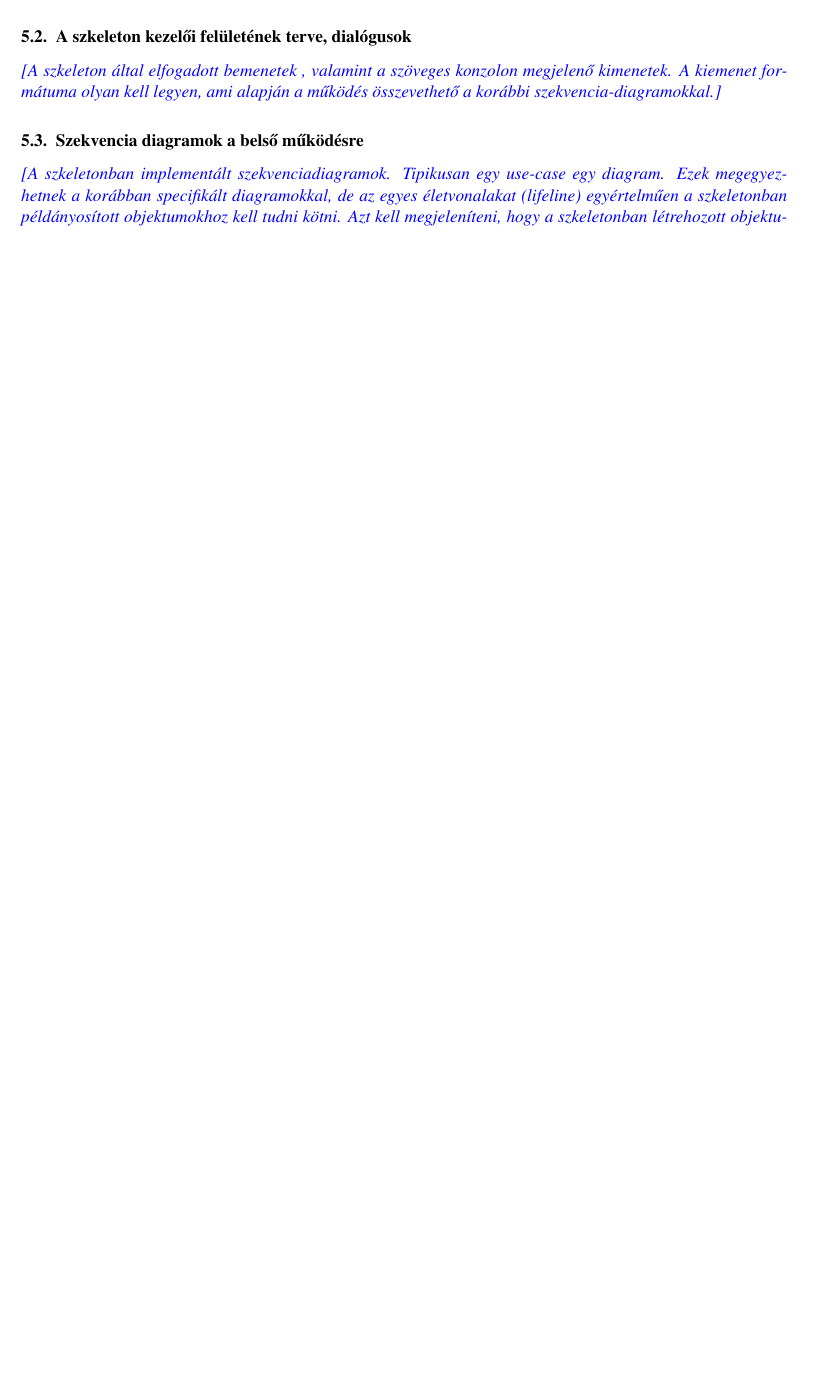
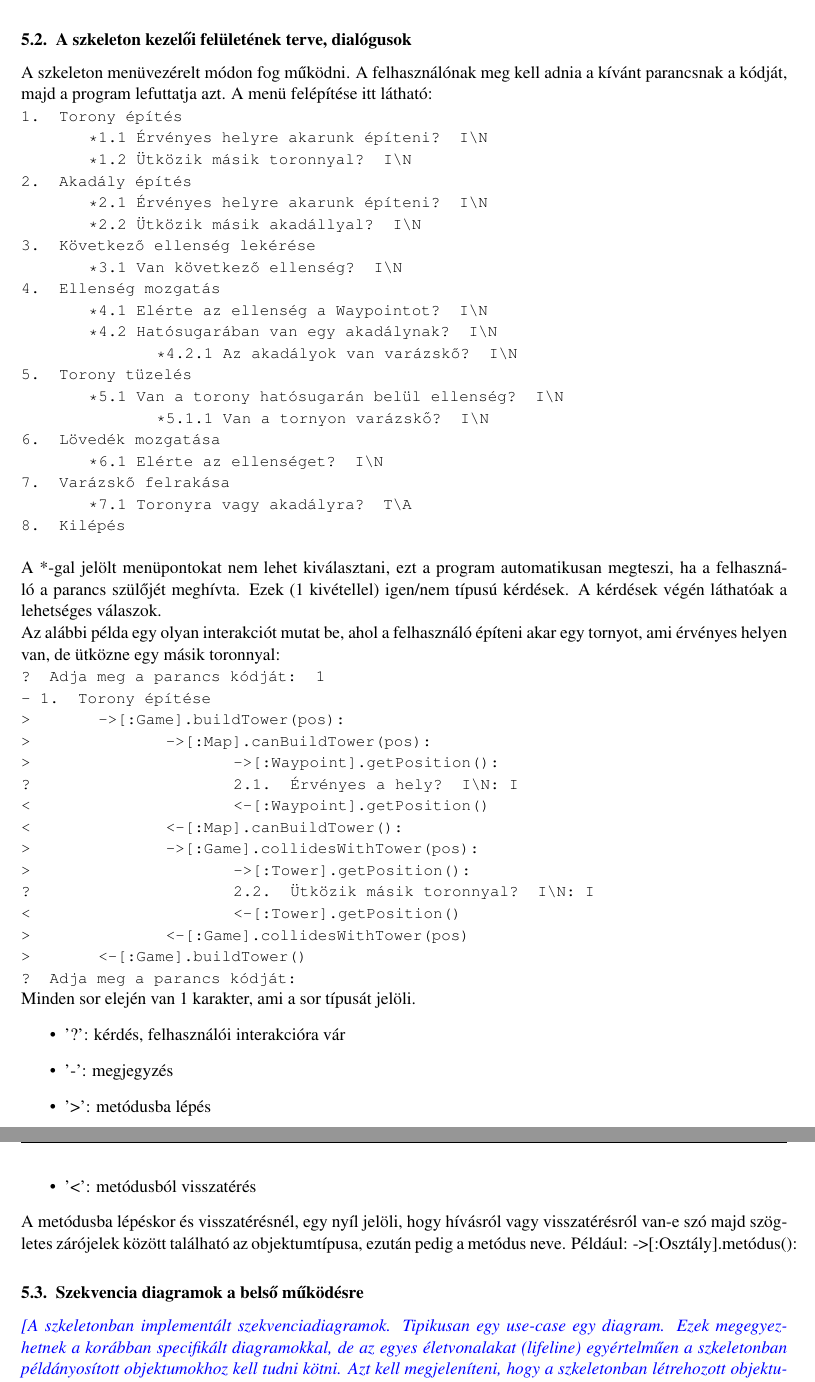
Before and after one commit to Sh4rK/szoftlab4, a LaTeX book (doc/szoftlab4.tex, which reads doc/chapters/chapter05/sablon05.tex, doc/includes/header.tex): part of page 4 of 14 before the commit and two parts of pages 5 and 6 of 15 after it, the two joined at a grey line, cut so that both start at the same text, the shorter picture padded with empty space. Compiled offline with pdfLaTeX.

Commit message:
Added UI doc

```diff
--- a/doc/chapters/chapter05/sablon05.tex
+++ b/doc/chapters/chapter05/sablon05.tex
@@ -26,5 +28,61 @@
 \section{A szkeleton kezelői felületének terve, dialógusok}
-\comment{A szkeleton által elfogadott bemenetek , valamint a szöveges konzolon megjelenő kimenetek. A kiemenet formátuma olyan kell legyen, ami alapján a működés összevethető a korábbi szekvencia-diagramokkal.}
+A szkeleton menüvezérelt módon fog működni. A felhasználónak meg kell adnia a kívánt parancsnak a kódját, majd a program lefuttatja azt. A menü felépítése itt látható: \\
+\begingroup
+\fontsize{10pt}{10pt}\selectfont
+\texttt{
+1. Torony építés \\
+\indent *1.1 Érvényes helyre akarunk építeni? I\textbackslash N \\
+\indent *1.2 Ütközik másik toronnyal? I\textbackslash N \\
+2. Akadály építés \\
+\indent *2.1 Érvényes helyre akarunk építeni? I\textbackslash N \\
+\indent *2.2 Ütközik másik akadállyal? I\textbackslash N \\
+3. Következő ellenség lekérése \\
+\indent *3.1 Van következő ellenség? I\textbackslash N \\
+4. Ellenség mozgatás \\
+\indent *4.1 Elérte az ellenség a Waypointot? I\textbackslash N \\
+\indent *4.2 Hatósugarában van egy akadálynak? I\textbackslash N \\
+\indent \indent *4.2.1 Az akadályok van varázskő? I\textbackslash N \\
+5. Torony tüzelés \\
+\indent *5.1 Van a torony hatósugarán belül ellenség? I\textbackslash N \\
+\indent \indent *5.1.1 Van a tornyon varázskő? I\textbackslash N \\
+6. Lövedék mozgatása \\
+\indent *6.1 Elérte az ellenséget? I\textbackslash N \\
+7. Varázskő felrakása \\
+\indent *7.1 Toronyra vagy akadályra? T\textbackslash A \\
+8. Kilépés \\
+} \\
+\endgroup
+A *-gal jelölt menüpontokat nem lehet kiválasztani, ezt a program automatikusan megteszi, ha a felhasználó a parancs szülőjét meghívta. Ezek (1 kivétellel) igen/nem típusú kérdések. A kérdések végén láthatóak a lehetséges válaszok.
+\\
+Az alábbi példa egy olyan interakciót mutat be, ahol a felhasználó építeni akar egy tornyot, ami érvényes helyen van, de ütközne egy másik toronnyal: \\
+\begingroup
+\fontsize{10pt}{10pt}\selectfont
+\texttt{
+? Adja meg a parancs kódját: 1 \\
+- 1. Torony építése \\
+>\indent ->[:Game].buildTower(pos): \\
+>\indent \indent ->[:Map].canBuildTower(pos): \\
+>\indent \indent \indent ->[:Waypoint].getPosition(): \\
+?\indent \indent \indent 2.1. Érvényes a hely? I\textbackslash N: I \\
+<\indent \indent \indent <-[:Waypoint].getPosition() \\
+<\indent \indent <-[:Map].canBuildTower(): \\
+>\indent \indent ->[:Game].collidesWithTower(pos): \\
+>\indent \indent \indent ->[:Tower].getPosition(): \\
+?\indent \indent \indent 2.2. Ütközik másik toronnyal? I\textbackslash N: I \\
+<\indent \indent \indent <-[:Tower].getPosition() \\
+>\indent \indent <-[:Game].collidesWithTower(pos) \\
+>\indent <-[:Game].buildTower() \\
+? Adja meg a parancs kódját:
+} \\
+\endgroup
+Minden sor elején van 1 karakter, ami a sor típusát jelöli.
+\begin{itemize}
+\item '?': kérdés, felhasználói interakcióra vár
+\item '-': megjegyzés
+\item '>': metódusba lépés
+\item '<': metódusból visszatérés
+\end{itemize}
+A metódusba lépéskor és visszatérésnél, egy nyíl jelöli, hogy hívásról vagy visszatérésról van-e szó majd szögletes zárójelek között található az objektumtípusa, ezután pedig a metódus neve. Például: ->[:Osztály].metódus():
 
 \section{Szekvencia diagramok a belső működésre}
 \comment{A szkeletonban implementált szekvenciadiagramok. Tipikusan egy use-case egy diagram. Ezek megegyezhetnek a korábban specifikált diagramokkal, de az egyes életvonalakat (lifeline) egyértelműen a szkeletonban példányosított objektumokhoz kell tudni kötni. Azt kell megjeleníteni, hogy a szkeletonban létrehozott objektumok egymással hogyan fognak kommunikálni.}
--- a/doc/includes/header.tex
+++ b/doc/includes/header.tex
@@ -23,6 +23,10 @@
 \usepackage{graphicx}
 
 \usepackage{epstopdf}
+
+\usepackage{courier}
+
+\usepackage{setspace}
 
 \newenvironment{nopb}
   {\par\nobreak\vfil\penalty0\vfilneg
```
Also changed, not shown: doc/szoftlab4.tex (+2 -1 lines), doc/chapters/chapter05/sablon05.tex (2 more changed lines).
